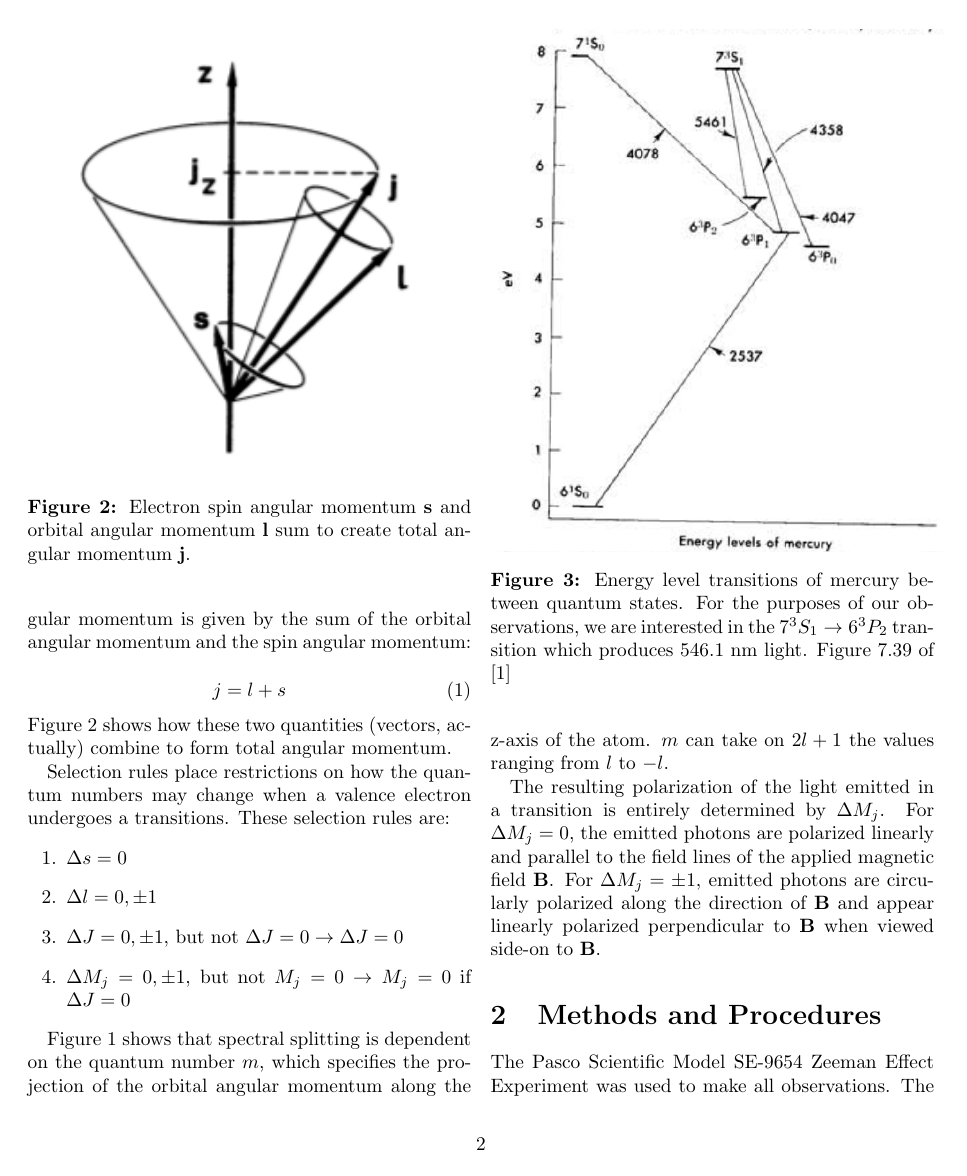
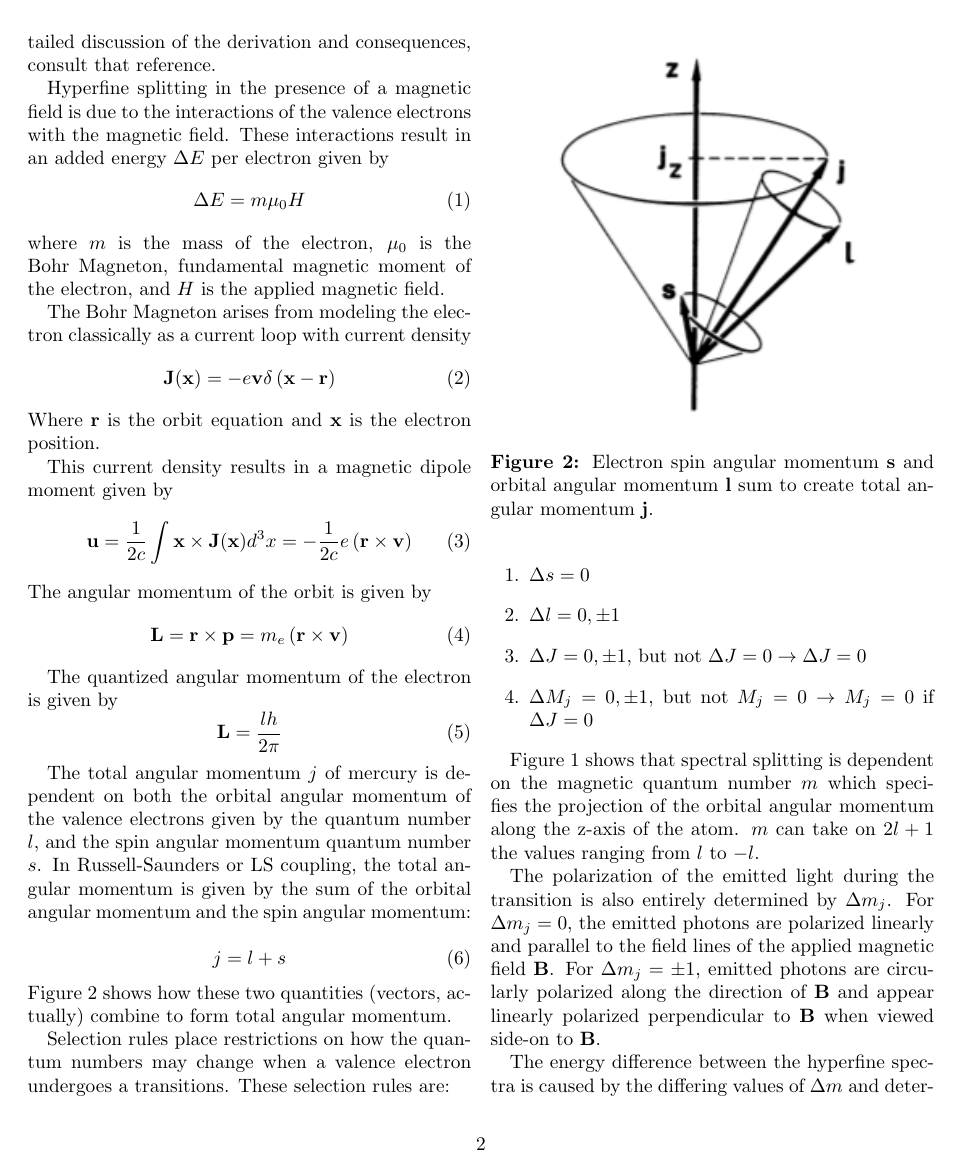
Before and after one commit to Kevin2599/Zeeman-Effect-Paper, a LaTeX paper (ZeemanPaper.tex): page 2 of 8. Compiled offline with pdfLaTeX.

Commit message:
More work on theory section

```diff
--- a/ZeemanPaper.tex
+++ b/ZeemanPaper.tex
@@ -47,7 +49,37 @@
 			\label{fig:SpectralSplitting}
 		\end{figure}
 
-		The total angular momentum $J$ of mercury is dependent on both the orbital angular momentum of the valence electrons given by the quantum number $l$, and the spin angular momentum quantum number $s$.
+		The following discussion is a summary of that in chapter 2 of \cite{melissinos_experiments_1966} on the Zeeman Effect.
+		For a more detailed discussion of the derivation and consequences, consult that reference.
+
+		Hyperfine splitting in the presence of a magnetic field is due to the interactions of the valence electrons with the magnetic field.
+		These interactions result in an added energy $\Delta E$ per electron given by
+		\begin{equation}
+			\Delta E = m\mu_0H
+		\end{equation}
+		where $m$ is the mass of the electron, $\mu_0$ is the Bohr Magneton, fundamental magnetic moment of the electron, and $H$ is the applied magnetic field.
+
+		The Bohr Magneton arises from modeling the electron classically as a current loop with current density
+		\begin{equation}
+			\mathbf{J(x)} = -e\mathbf{v} \delta\left(\mathbf{x} - \mathbf{r}\right)
+		\end{equation}
+		Where $\mathbf{r}$ is the orbit equation and $\mathbf{x}$ is the electron position.
+
+		This current density results in a magnetic dipole moment given by
+		\begin{equation}
+			\mathbf{u} = \frac{1}{2c}\int \mathbf{x} \times \mathbf{J(x)} d^3x = -\frac{1}{2c}e\left(\mathbf{r \times v}\right)
+		\end{equation}
+		The angular momentum of the orbit is given by
+		\begin{equation}
+			\mathbf{L} = \mathbf{r \times p} = m_e\left(\mathbf{r \times v}\right)
+		\end{equation}
+
+		The quantized angular momentum of the electron is given by
+		\begin{equation}
+			\mathbf{L} = \frac{lh}{2\pi}
+		\end{equation}
+
+		The total angular momentum $j$ of mercury is dependent on both the orbital angular momentum of the valence electrons given by the quantum number $l$, and the spin angular momentum quantum number $s$.
 		In Russell-Saunders or LS coupling, the total angular momentum is given by the sum of the orbital angular momentum and the spin angular momentum:
 
 		\begin{equation}
@@ -73,15 +105,19 @@
 			\item $\Delta M_j = 0, \pm1$, but not $M_j=0\rightarrow M_j=0$ if $\Delta J = 0$
 		\end{enumerate}
 
-		Figure \ref{fig:SpectralSplitting} shows that spectral splitting is dependent on the quantum number $m$, which specifies the projection of the orbital angular momentum along the z-axis of the atom.
+		Figure \ref{fig:SpectralSplitting} shows that spectral splitting is dependent on the magnetic quantum number $m$ which specifies the projection of the orbital angular momentum along the z-axis of the atom.
 		$m$ can take on $2l+1$ the values ranging from $l$ to $-l$.
 
-		The resulting polarization of the light emitted in a transition is entirely determined by $\Delta M_j$.
-		For $\Delta M_j = 0$, the emitted photons are polarized linearly and parallel to the field lines of the applied magnetic field $\mathbf{B}$.
-		For $\Delta M_j=\pm1$, emitted photons are circularly polarized along the direction of $\mathbf{B}$ and appear linearly polarized perpendicular to $\mathbf{B}$ when viewed side-on to $\mathbf{B}$.
+		The polarization of the emitted light during the transition is also entirely determined by $\Delta m_j$.
+		For $\Delta m_j = 0$, the emitted photons are polarized linearly and parallel to the field lines of the applied magnetic field $\mathbf{B}$.
+		For $\Delta m_j=\pm1$, emitted photons are circularly polarized along the direction of $\mathbf{B}$ and appear linearly polarized perpendicular to $\mathbf{B}$ when viewed side-on to $\mathbf{B}$.
 		\begin{figure}
 			\centering
 			\includegraphics[width=0.5\textwidth]{Images/MercuryEnergyLevelsDiagram.png}
 			\caption{Energy level transitions of mercury between quantum states. For the purposes of our observations, we are interested in the $7^3S_1 \rightarrow 6^3P_2$ transition which produces 546.1 nm light. Figure 7.39 of \cite{melissinos_experiments_1966}}
 			\label{fig:MercuryEnergyLevelsDiagram}
 		\end{figure}
+
+		The energy difference between the hyperfine spectra is caused by the differing values of $\Delta m$ and determined by measuring the relative differences in wavelength between the fine spectra.
+		From the basic Planck relation we have
+		\begin{equation}
```
Also changed, not shown: ZeemanPaper.tex (15 more changed lines), 3 other files.
